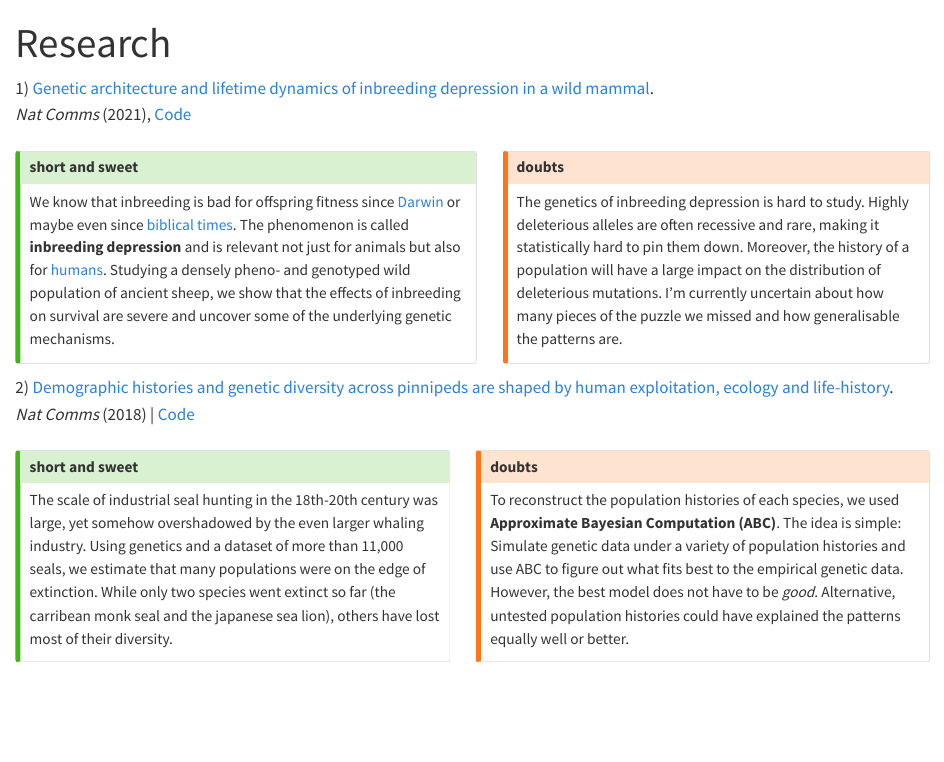
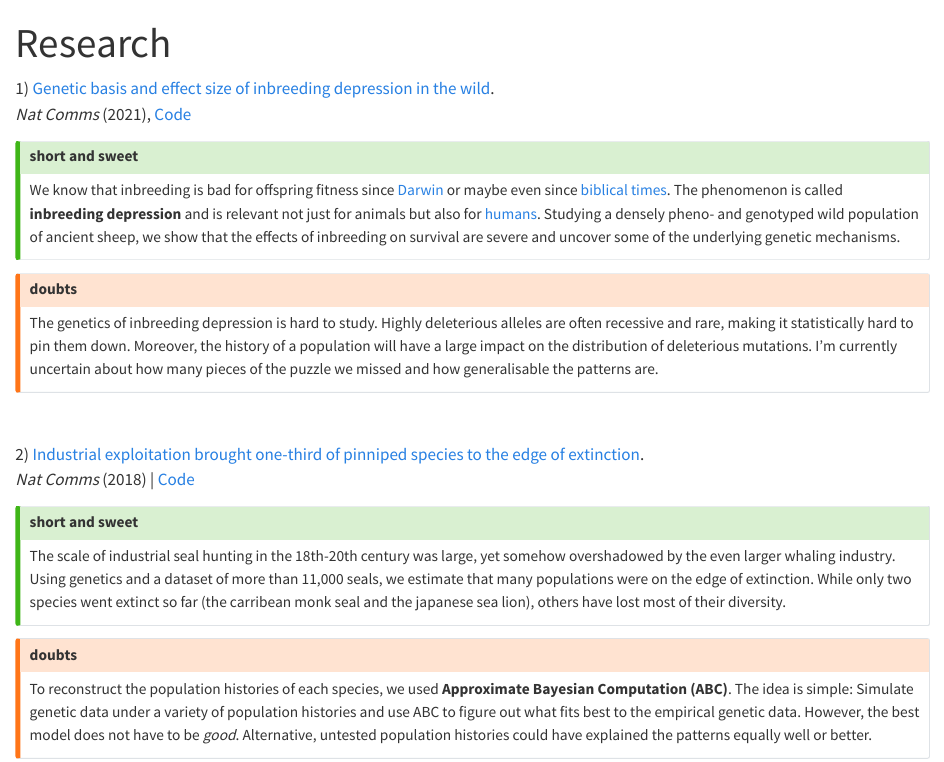
Before and after one commit to mastoffel/blog, a Quarto document (research.qmd): the page in a window 1100 px wide, from its top. Rendered offline with R 4.5, knitr and Pandoc in place of Quarto, with nearby package versions.

Commit message:
callouts

```diff
--- a/_quarto.yml
+++ b/_quarto.yml
@@ -28,7 +28,7 @@ format:
     linkcolor: "black"
 
 highlight-style: kate
-callout-appearance: default
+callout-appearance: minimal
 callout-icon: false
 
 editor: visual
--- a/research.qmd
+++ b/research.qmd
@@ -3,39 +3,42 @@ title: "Research"
 editor: visual
 ---
 
-1\) [Genetic architecture and lifetime dynamics of inbreeding depression in a wild mammal](https://www.nature.com/articles/s41467-021-23222-9).\
+1\) [Genetic basis and effect size of inbreeding  depression in the wild](https://www.nature.com/articles/s41467-021-23222-9).\
 *Nat Comms* (2021), [Code](https://github.com/mastoffel/sheep_ID)
 
-::: columns
-::: {.callout-tip .column collapse="true"}
+::: {layout="[0.3, 0.3, -0.5]"}
+
+::: {.callout-tip collapse="true"}
 # short and sweet
 
 We know that inbreeding is bad for offspring fitness since [Darwin](https://charles-darwin.classic-literature.co.uk/the-effects-of-cross-and-self-fertilisation/) or maybe even since [biblical times](https://en.wikipedia.org/wiki/Incest_in_the_Bible#:~:text=Incest%20in%20the%20Bible%20refers,21%2C%20but%20also%20in%20Deuteronomy.). The phenomenon is called **inbreeding depression** and is relevant not just for animals but also for [humans](https://www.nature.com/articles/s41467-019-12283-6). Studying a densely pheno- and genotyped wild population of ancient sheep, we show that the effects of inbreeding on survival are severe and uncover some of the underlying genetic mechanisms.
 :::
 
-::: {.callout-warning .column collapse="true"}
+::: {.callout-warning collapse="true"}
 # doubts
 
 The genetics of inbreeding depression is hard to study. Highly deleterious alleles are often recessive and rare, making it statistically hard to pin them down. Moreover, the history of a population will have a large impact on the distribution of deleterious mutations. I'm currently uncertain about how many pieces of the puzzle we missed and how generalisable the patterns are.
 :::
 :::
 
-2\) [Demographic histories and genetic diversity across pinnipeds are shaped by human exploitation, ecology and life-history](https://www.nature.com/articles/s41467-018-06695-z).\
+\
+
+2\) [Industrial exploitation brought one-third of pinniped species to the edge of extinction](https://www.nature.com/articles/s41467-018-06695-z).\
 *Nat Comms* (2018) \| [Code](https://github.com/mastoffel/pinniped_bottlenecks)
 
-::: columns
-::: {.callout-tip .column collapse="true" width="50%"}
+
+::: {.callout-tip collapse="true"}
 # short and sweet
 
 The scale of industrial seal hunting in the 18th-20th century was large, yet somehow overshadowed by the even larger whaling industry. Using genetics and a dataset of more than 11,000 seals, we estimate that many populations were on the edge of extinction. While only two species went extinct so far (the carribean monk seal and the japanese sea lion), others have lost most of their diversity.
 :::
 
-::: {.callout-warning .column collapse="true" width="50%"}
+::: {.callout-warning collapse="true"}
 # doubts
 
 To reconstruct the population histories of each species, we used **Approximate Bayesian Computation (ABC)**. The idea is simple: Simulate genetic data under a variety of population histories and use ABC to figure out what fits best to the empirical genetic data. However, the best model does not have to be *good*. Alternative, untested population histories could have explained the patterns equally well or better.
 :::
-:::
+
 
 ## Software
 
--- a/styles.css
+++ b/styles.css
@@ -8,3 +8,10 @@
   border-radius: 1px;
   height: 50px;
 }
+
+.callout {
+  padding: 0em;
+  margin-top: 0rem; /* 1.25rem by default */
+  margin-bottom: 0rem; /* 1.25rem by default */
+  margin-right: 0rem;
+  }
```
Also changed, not shown: 7 other files.
